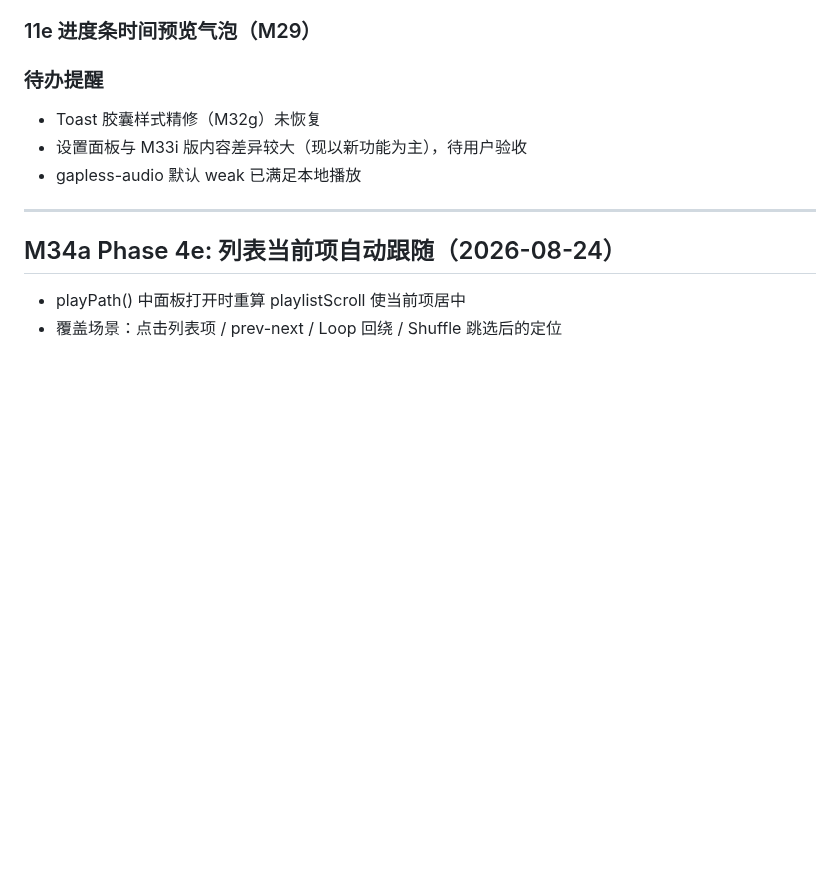
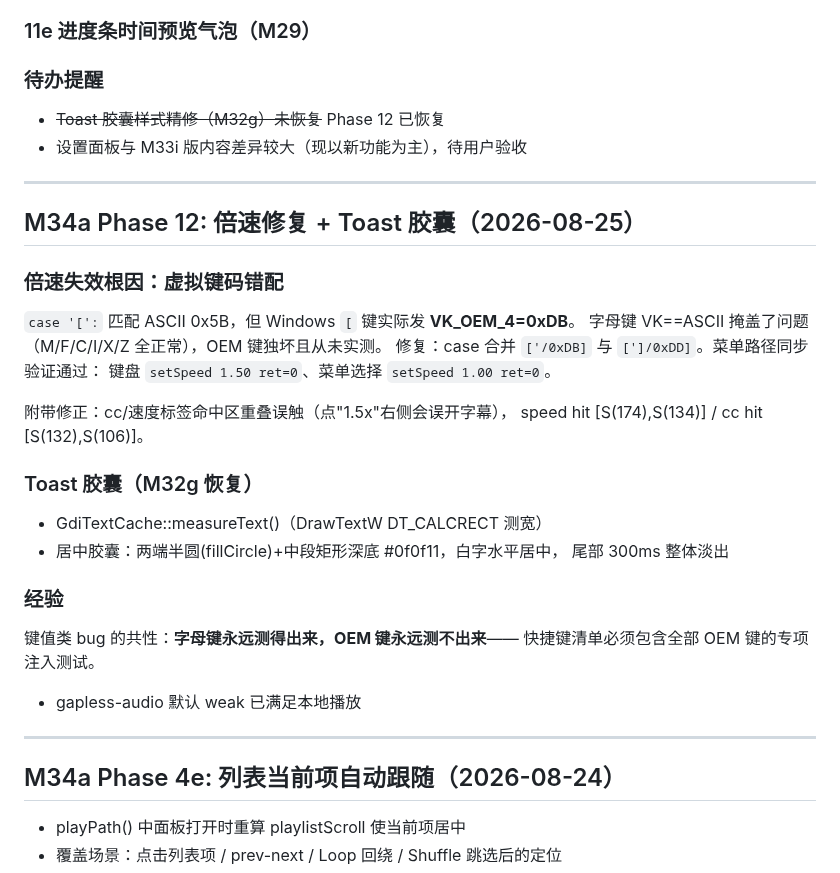
Before and after one commit to liu-li-huan-ying/phantom-video, a Markdown page: docs/DEVELOPMENT_LOG.md, the part around the change. Drawn GitHub-style; blank space fills up the shorter version.

Commit message:
M34a: DEVELOPMENT_LOG 记录 Phase 12

```diff
--- a/docs/DEVELOPMENT_LOG.md
+++ b/docs/DEVELOPMENT_LOG.md
@@ -1786,8 +1786,30 @@ sorted[0..2] 日志输出便于验证。
 ### 11e 进度条时间预览气泡（M29）
 
 ### 待办提醒
-- Toast 胶囊样式精修（M32g）未恢复
+- ~~Toast 胶囊样式精修（M32g）未恢复~~ Phase 12 已恢复
 - 设置面板与 M33i 版内容差异较大（现以新功能为主），待用户验收
+
+---
+
+## M34a Phase 12: 倍速修复 + Toast 胶囊（2026-08-25）
+
+### 倍速失效根因：虚拟键码错配
+`case '[':` 匹配 ASCII 0x5B，但 Windows `[` 键实际发 **VK_OEM_4=0xDB**。
+字母键 VK==ASCII 掩盖了问题（M/F/C/I/X/Z 全正常），OEM 键独坏且从未实测。
+修复：case 合并 `['/0xDB]` 与 `[']/0xDD]`。菜单路径同步验证通过：
+键盘 `setSpeed 1.50 ret=0`、菜单选择 `setSpeed 1.00 ret=0`。
+
+附带修正：cc/速度标签命中区重叠误触（点"1.5x"右侧会误开字幕），
+speed hit [S(174),S(134)] / cc hit [S(132),S(106)]。
+
+### Toast 胶囊（M32g 恢复）
+- GdiTextCache::measureText()（DrawTextW DT_CALCRECT 测宽）
+- 居中胶囊：两端半圆(fillCircle)+中段矩形深底 #0f0f11，白字水平居中，
+  尾部 300ms 整体淡出
+
+### 经验
+键值类 bug 的共性：**字母键永远测得出来，OEM 键永远测不出来**——
+快捷键清单必须包含全部 OEM 键的专项注入测试。
 - gapless-audio 默认 weak 已满足本地播放
 
 ---
```
